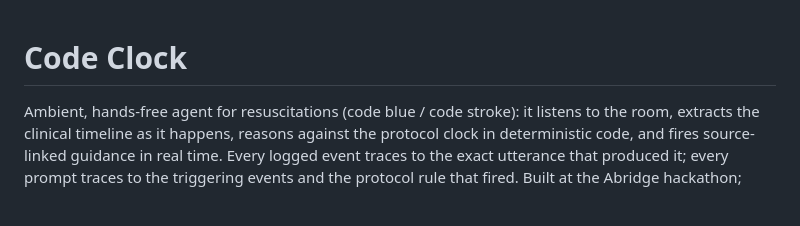
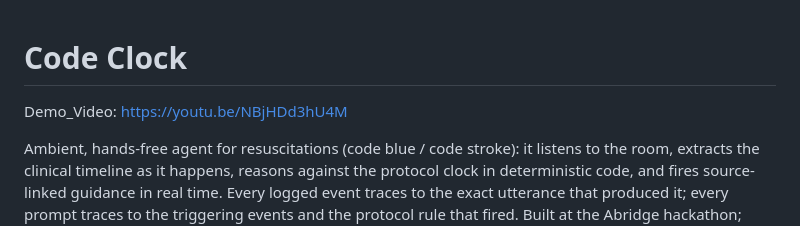
Before and after one commit to AUW160150/for_Abridge, a Markdown page: README.md, the part around the change. GitHub-like rendering; blank space fills up the shorter version.

```diff
--- a/README.md
+++ b/README.md
@@ -1,4 +1,6 @@
 # Code Clock
+Demo_Video: https://youtu.be/NBjHDd3hU4M
+
 
 Ambient, hands-free agent for resuscitations (code blue / code stroke): it
 listens to the room, extracts the clinical timeline as it happens, reasons
```
